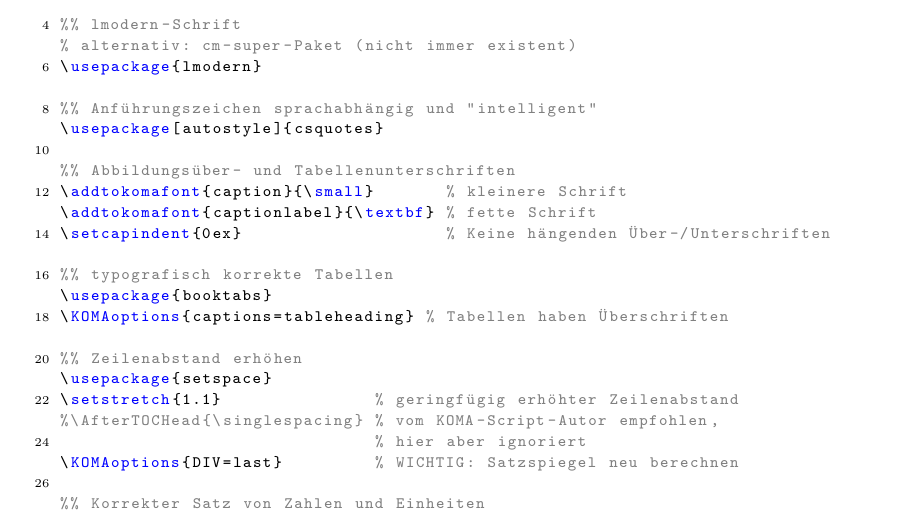
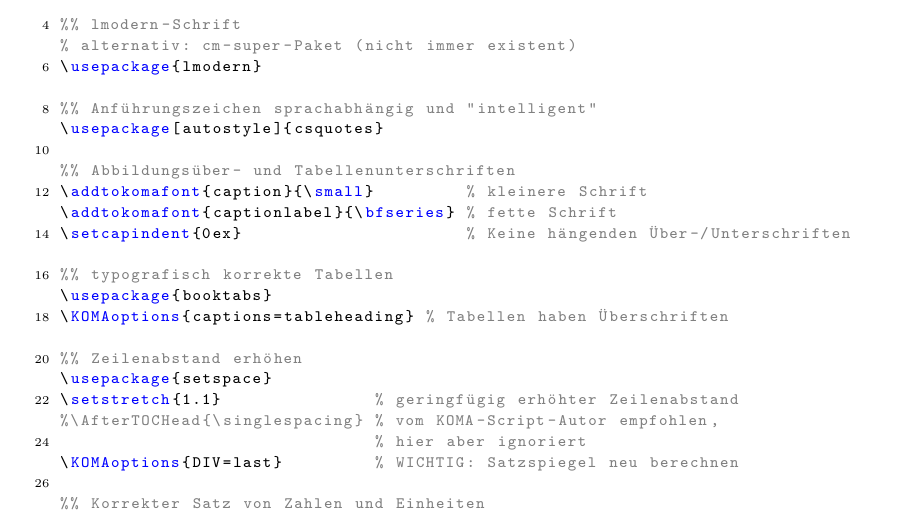
Before and after one commit to tillbiskup/latex-template-abschlussarbeit, a LaTeX document (BSc-WurstHans.tex, which reads LaTeX-Header/typografie.tex): part of page 28 of 37, cut so that both start at the same text. Compiled offline with pdfLaTeX.

Commit message:
Fixed problems with boldface captions and subcaption package

```diff
--- a/LaTeX-Header/typografie.tex
+++ b/LaTeX-Header/typografie.tex
@@ -21,9 +21,9 @@
 \usepackage[autostyle]{csquotes}
 
 %% Abbildungsüber- und Tabellenunterschriften
-\addtokomafont{caption}{\small}       % kleinere Schrift
-\addtokomafont{captionlabel}{\textbf} % fette Schrift
-\setcapindent{0ex}                    % Keine hängenden Über-/Unterschriften
+\addtokomafont{caption}{\small}         % kleinere Schrift
+\addtokomafont{captionlabel}{\bfseries} % fette Schrift
+\setcapindent{0ex}                      % Keine hängenden Über-/Unterschriften
 
 %% typografisch korrekte Tabellen
 \usepackage{booktabs}
```
